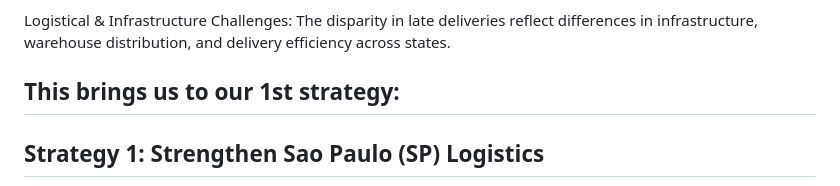
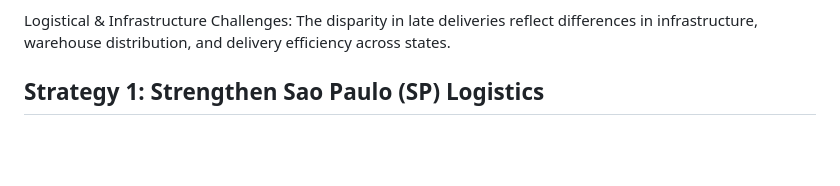
Before and after one commit to sahasra-ranga/Olist-Platform-Analysis, a Markdown page: README.md, the part around the change. Rendered like a GitHub page; blank space fills up the shorter version.

```diff
--- a/README.md
+++ b/README.md
@@ -75,7 +75,6 @@ The following visualisations (apart from the word cloud) were done via Tableau
    Logistical & Infrastructure Challenges:
    The disparity in late deliveries reflect differences in infrastructure, warehouse distribution, and delivery efficiency across states.
 
-   ## This brings us to our 1st strategy:
 
    ## Strategy 1: Strengthen Sao Paulo (SP) Logistics
    Rationale: Centralization of user base and logistics partners
```
